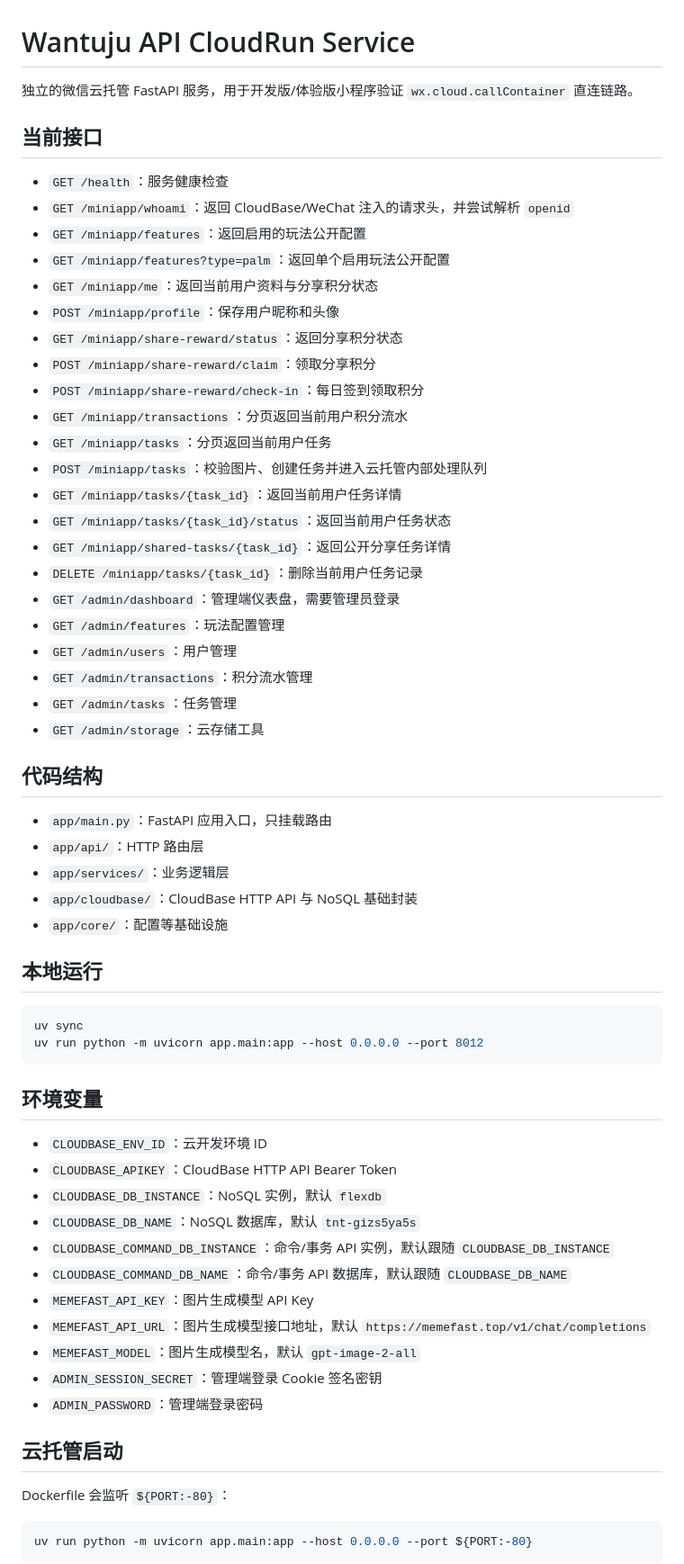
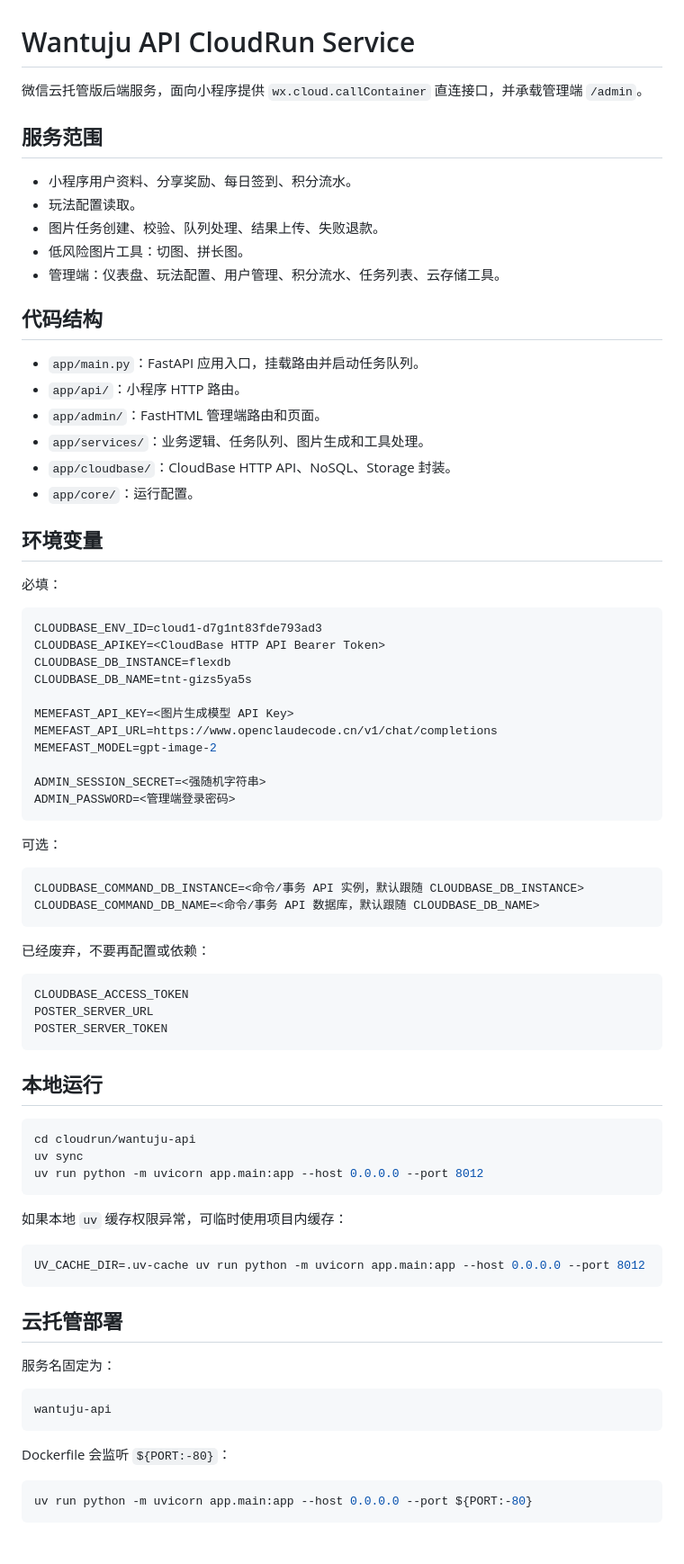
Before and after one commit to drtk712/bullshit, a Markdown page: cloudrun/wantuju-api/README.md, the part around one of its changes. Shown at 90% size. Drawn GitHub-style; blank space fills up the shorter version.

Commit message:
Document CloudRun operations

````diff
--- a/cloudrun/wantuju-api/README.md
+++ b/cloudrun/wantuju-api/README.md
@@ -1,62 +1,78 @@
 # Wantuju API CloudRun Service
 
-独立的微信云托管 FastAPI 服务，用于开发版/体验版小程序验证 `wx.cloud.callContainer` 直连链路。
+微信云托管版后端服务，面向小程序提供 `wx.cloud.callContainer` 直连接口，并承载管理端 `/admin`。
 
-## 当前接口
+## 服务范围
 
-- `GET /health`：服务健康检查
-- `GET /miniapp/whoami`：返回 CloudBase/WeChat 注入的请求头，并尝试解析 `openid`
-- `GET /miniapp/features`：返回启用的玩法公开配置
-- `GET /miniapp/features?type=palm`：返回单个启用玩法公开配置
-- `GET /miniapp/me`：返回当前用户资料与分享积分状态
-- `POST /miniapp/profile`：保存用户昵称和头像
-- `GET /miniapp/share-reward/status`：返回分享积分状态
-- `POST /miniapp/share-reward/claim`：领取分享积分
-- `POST /miniapp/share-reward/check-in`：每日签到领取积分
-- `GET /miniapp/transactions`：分页返回当前用户积分流水
-- `GET /miniapp/tasks`：分页返回当前用户任务
-- `POST /miniapp/tasks`：校验图片、创建任务并进入云托管内部处理队列
-- `GET /miniapp/tasks/{task_id}`：返回当前用户任务详情
-- `GET /miniapp/tasks/{task_id}/status`：返回当前用户任务状态
-- `GET /miniapp/shared-tasks/{task_id}`：返回公开分享任务详情
-- `DELETE /miniapp/tasks/{task_id}`：删除当前用户任务记录
-- `GET /admin/dashboard`：管理端仪表盘，需要管理员登录
-- `GET /admin/features`：玩法配置管理
-- `GET /admin/users`：用户管理
-- `GET /admin/transactions`：积分流水管理
-- `GET /admin/tasks`：任务管理
-- `GET /admin/storage`：云存储工具
+- 小程序用户资料、分享奖励、每日签到、积分流水。
+- 玩法配置读取。
+- 图片任务创建、校验、队列处理、结果上传、失败退款。
+- 低风险图片工具：切图、拼长图。
+- 管理端：仪表盘、玩法配置、用户管理、积分流水、任务列表、云存储工具。
 
 ## 代码结构
 
-- `app/main.py`：FastAPI 应用入口，只挂载路由
-- `app/api/`：HTTP 路由层
-- `app/services/`：业务逻辑层
-- `app/cloudbase/`：CloudBase HTTP API 与 NoSQL 基础封装
-- `app/core/`：配置等基础设施
+- `app/main.py`：FastAPI 应用入口，挂载路由并启动任务队列。
+- `app/api/`：小程序 HTTP 路由。
+- `app/admin/`：FastHTML 管理端路由和页面。
+- `app/services/`：业务逻辑、任务队列、图片生成和工具处理。
+- `app/cloudbase/`：CloudBase HTTP API、NoSQL、Storage 封装。
+- `app/core/`：运行配置。
+
+## 环境变量
+
+必填：
+
+```env
+CLOUDBASE_ENV_ID=cloud1-d7g1nt83fde793ad3
+CLOUDBASE_APIKEY=<CloudBase HTTP API Bearer Token>
+CLOUDBASE_DB_INSTANCE=flexdb
+CLOUDBASE_DB_NAME=tnt-gizs5ya5s
+
+MEMEFAST_API_KEY=<图片生成模型 API Key>
+MEMEFAST_API_URL=https://www.openclaudecode.cn/v1/chat/completions
+MEMEFAST_MODEL=gpt-image-2
+
+ADMIN_SESSION_SECRET=<强随机字符串>
+ADMIN_PASSWORD=<管理端登录密码>
+```
+
+可选：
+
+```env
+CLOUDBASE_COMMAND_DB_INSTANCE=<命令/事务 API 实例，默认跟随 CLOUDBASE_DB_INSTANCE>
+CLOUDBASE_COMMAND_DB_NAME=<命令/事务 API 数据库，默认跟随 CLOUDBASE_DB_NAME>
+```
+
+已经废弃，不要再配置或依赖：
+
+```env
+CLOUDBASE_ACCESS_TOKEN
+POSTER_SERVER_URL
+POSTER_SERVER_TOKEN
+```
 
 ## 本地运行
 
 ```bash
+cd cloudrun/wantuju-api
 uv sync
 uv run python -m uvicorn app.main:app --host 0.0.0.0 --port 8012
 ```
 
-## 环境变量
+如果本地 `uv` 缓存权限异常，可临时使用项目内缓存：
 
-- `CLOUDBASE_ENV_ID`：云开发环境 ID
-- `CLOUDBASE_APIKEY`：CloudBase HTTP API Bearer Token
-- `CLOUDBASE_DB_INSTANCE`：NoSQL 实例，默认 `flexdb`
-- `CLOUDBASE_DB_NAME`：NoSQL 数据库，默认 `tnt-gizs5ya5s`
-- `CLOUDBASE_COMMAND_DB_INSTANCE`：命令/事务 API 实例，默认跟随 `CLOUDBASE_DB_INSTANCE`
-- `CLOUDBASE_COMMAND_DB_NAME`：命令/事务 API 数据库，默认跟随 `CLOUDBASE_DB_NAME`
-- `MEMEFAST_API_KEY`：图片生成模型 API Key
-- `MEMEFAST_API_URL`：图片生成模型接口地址，默认 `https://memefast.top/v1/chat/completions`
-- `MEMEFAST_MODEL`：图片生成模型名，默认 `gpt-image-2-all`
-- `ADMIN_SESSION_SECRET`：管理端登录 Cookie 签名密钥
-- `ADMIN_PASSWORD`：管理端登录密码
+```bash
+UV_CACHE_DIR=.uv-cache uv run python -m uvicorn app.main:app --host 0.0.0.0 --port 8012
+```
 
-## 云托管启动
+## 云托管部署
+
+服务名固定为：
+
+```text
+wantuju-api
+```
 
 Dockerfile 会监听 `${PORT:-80}`：
 
````
Also changed, not shown: other parts of cloudrun/wantuju-api/README.md (+150 -5 lines).
